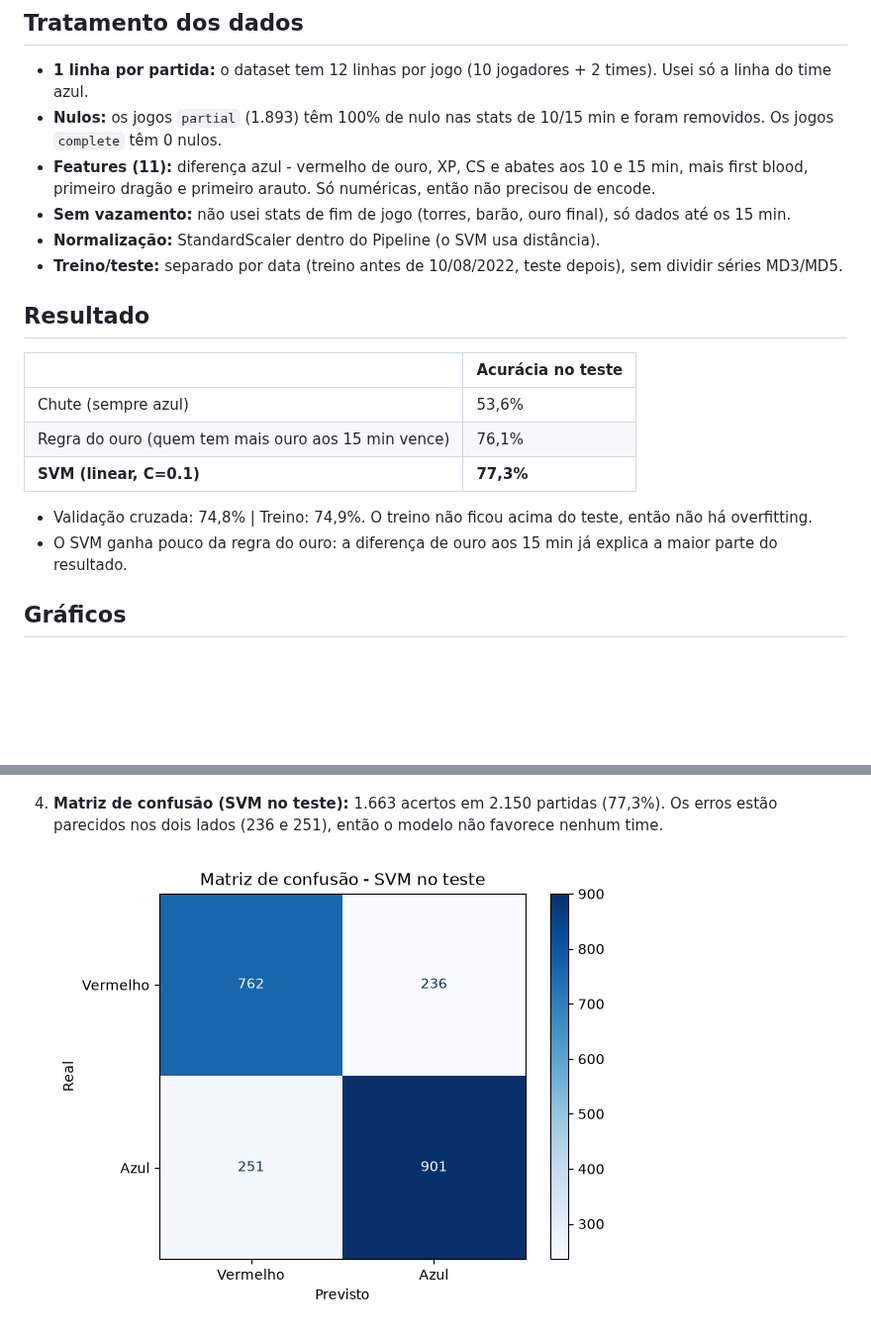
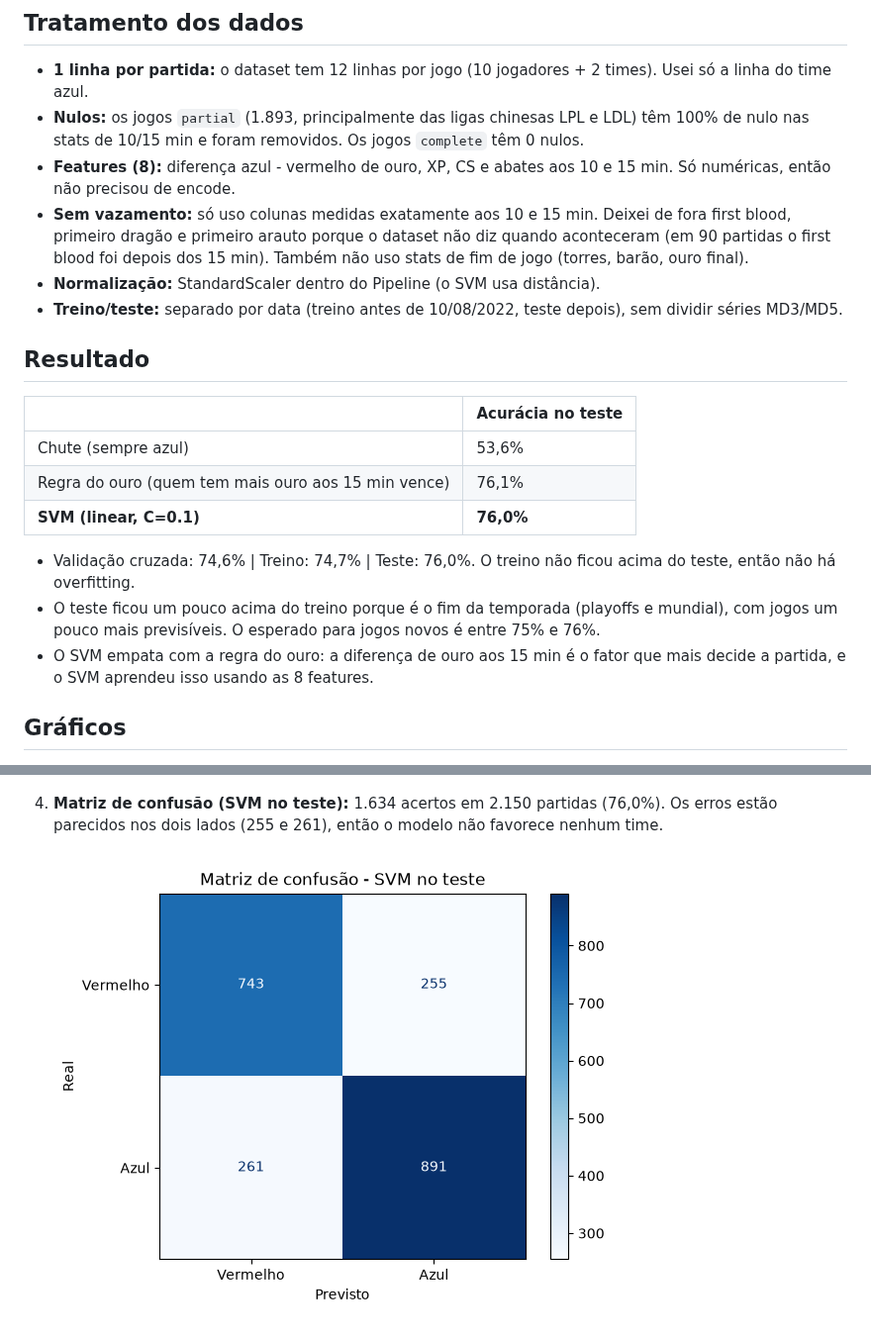
Before and after one commit to DevGuixavier/ML_treino_eSports, a Markdown page: README.md, 2 parts joined by grey strips. Shown at 99% size. GitHub-like rendering; pictures changed too: figures/04_matriz_confusao.png; blank space fills up the shorter version.

Commit message:
Remove unverifiable early-objective features and fix review issues
- Drop firstblood/firstdragon/firstherald: dataset has no timestamps
  (first blood happened after 15 min in 90 games), so leakage-free
  cannot be guaranteed
- Print train-test gap instead of a hardcoded no-overfitting message
- Add .copy() after filtering, clarify partial leagues (LPL/LDL)
- Update README with the rerun results (76.0% test, 74.6% CV)

Co-Authored-By: Claude Opus 5.5 <noreply@anthropic.com>
Claude-Session: https://claude.ai/code/session_013G5BJTxe4zSWAdsN86hScN

```diff
--- a/README.md
+++ b/README.md
@@ -24,9 +24,9 @@ python train_svc.py
 
 ## Tratamento dos dados
 - **1 linha por partida:** o dataset tem 12 linhas por jogo (10 jogadores + 2 times). Usei só a linha do time azul.
-- **Nulos:** os jogos `partial` (1.893) têm 100% de nulo nas stats de 10/15 min e foram removidos. Os jogos `complete` têm 0 nulos.
-- **Features (11):** diferença azul - vermelho de ouro, XP, CS e abates aos 10 e 15 min, mais first blood, primeiro dragão e primeiro arauto. Só numéricas, então não precisou de encode.
-- **Sem vazamento:** não usei stats de fim de jogo (torres, barão, ouro final), só dados até os 15 min.
+- **Nulos:** os jogos `partial` (1.893, principalmente das ligas chinesas LPL e LDL) têm 100% de nulo nas stats de 10/15 min e foram removidos. Os jogos `complete` têm 0 nulos.
+- **Features (8):** diferença azul - vermelho de ouro, XP, CS e abates aos 10 e 15 min. Só numéricas, então não precisou de encode.
+- **Sem vazamento:** só uso colunas medidas exatamente aos 10 e 15 min. Deixei de fora first blood, primeiro dragão e primeiro arauto porque o dataset não diz quando aconteceram (em 90 partidas o first blood foi depois dos 15 min). Também não uso stats de fim de jogo (torres, barão, ouro final).
 - **Normalização:** StandardScaler dentro do Pipeline (o SVM usa distância).
 - **Treino/teste:** separado por data (treino antes de 10/08/2022, teste depois), sem dividir séries MD3/MD5.
 
@@ -35,10 +35,11 @@ python train_svc.py
 |---|---|
 | Chute (sempre azul) | 53,6% |
 | Regra do ouro (quem tem mais ouro aos 15 min vence) | 76,1% |
-| **SVM (linear, C=0.1)** | **77,3%** |
+| **SVM (linear, C=0.1)** | **76,0%** |
 
-- Validação cruzada: 74,8% | Treino: 74,9%. O treino não ficou acima do teste, então não há overfitting.
-- O SVM ganha pouco da regra do ouro: a diferença de ouro aos 15 min já explica a maior parte do resultado.
+- Validação cruzada: 74,6% | Treino: 74,7% | Teste: 76,0%. O treino não ficou acima do teste, então não há overfitting.
+- O teste ficou um pouco acima do treino porque é o fim da temporada (playoffs e mundial), com jogos um pouco mais previsíveis. O esperado para jogos novos é entre 75% e 76%.
+- O SVM empata com a regra do ouro: a diferença de ouro aos 15 min é o fator que mais decide a partida, e o SVM aprendeu isso usando as 8 features.
 
 ## Gráficos
 1. **Distribuição do target:** 52,3% vitórias do azul e 47,7% do vermelho. As classes estão equilibradas, então não precisa balancear.
@@ -50,5 +51,5 @@ python train_svc.py
 3. **Vitória x diferença de ouro:** quanto mais ouro de vantagem, mais o time vence. É a relação principal que o SVM aprende.
 ![vitória](figures/03_vitoria_por_ouro.png)
 
-4. **Matriz de confusão (SVM no teste):** 1.663 acertos em 2.150 partidas (77,3%). Os erros estão parecidos nos dois lados (236 e 251), então o modelo não favorece nenhum time.
+4. **Matriz de confusão (SVM no teste):** 1.634 acertos em 2.150 partidas (76,0%). Os erros estão parecidos nos dois lados (255 e 261), então o modelo não favorece nenhum time.
 ![matriz](figures/04_matriz_confusao.png)
```
Also changed, not shown: 4 other files.
